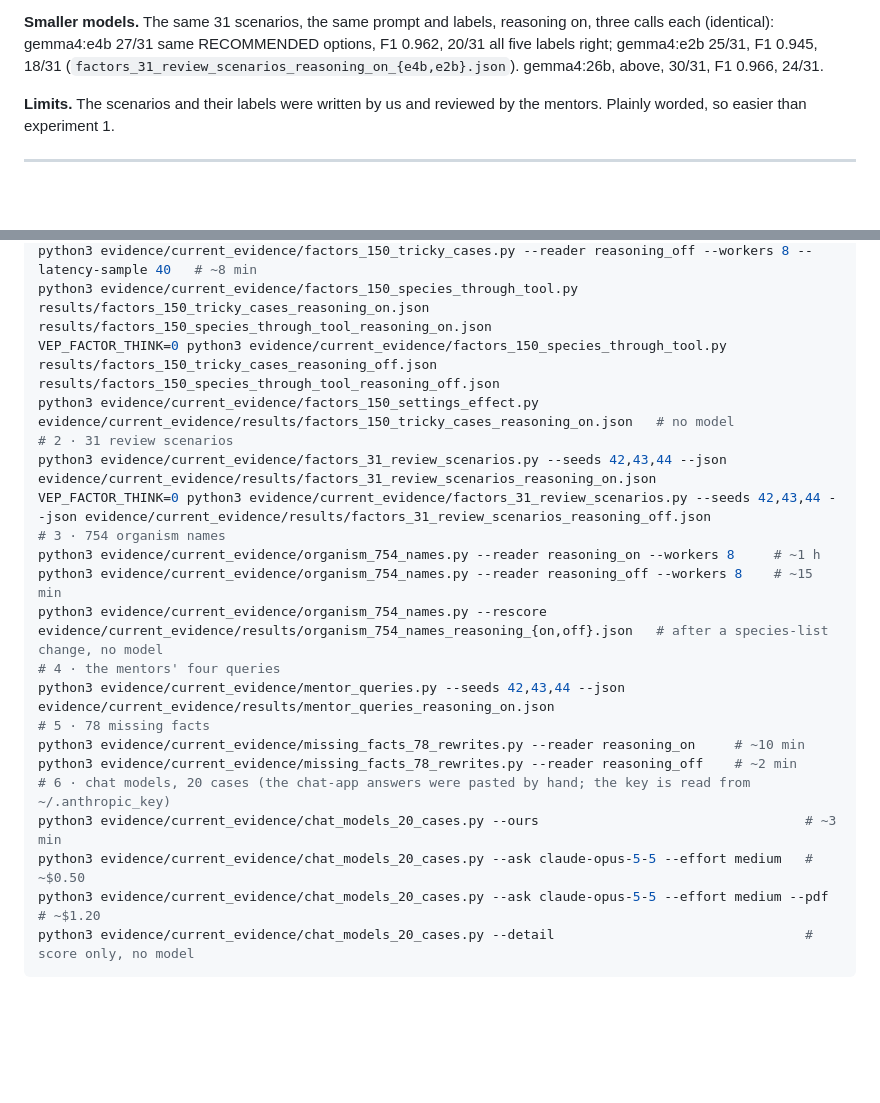
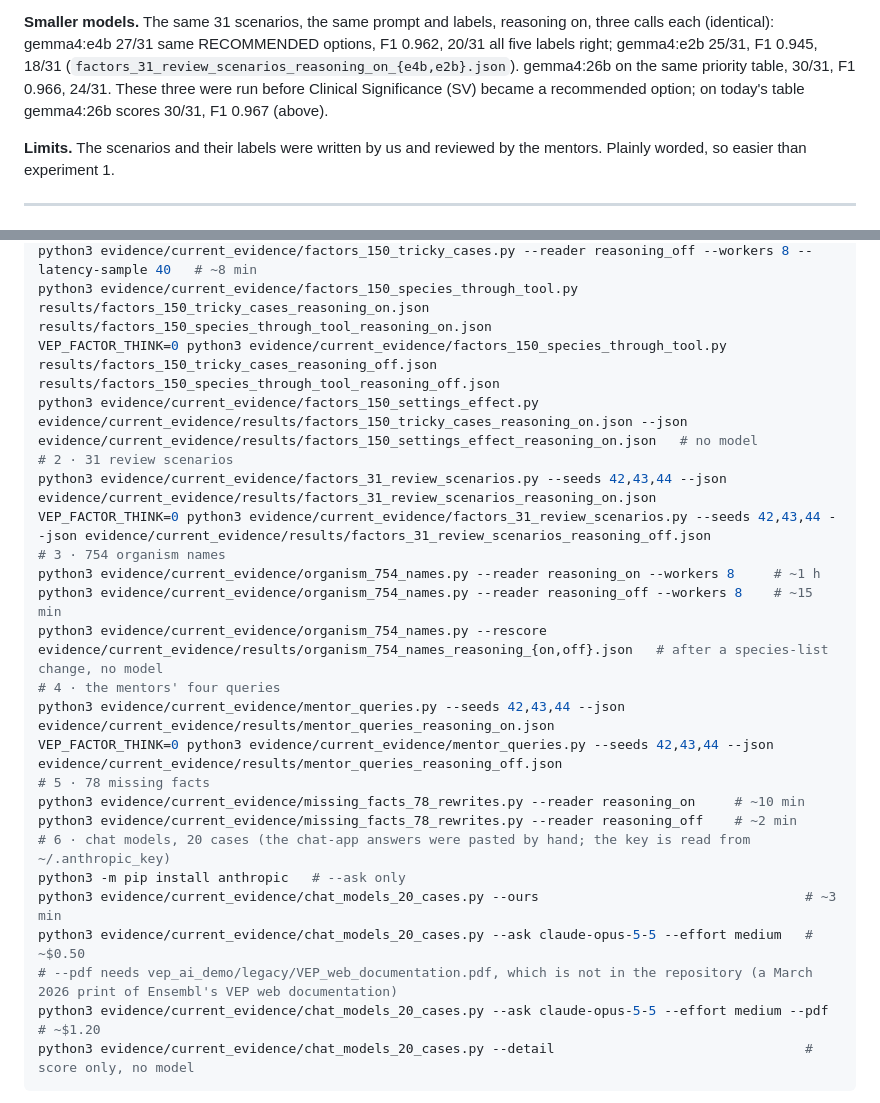
Before and after one commit to Uninterpretable-Evolving-Blackbox/askVEPai, a Markdown page: evidence/current_evidence/README.md, 2 parts joined by grey strips. Drawn GitHub-style; blank space fills up the shorter version.

````diff
--- a/evidence/current_evidence/README.md
+++ b/evidence/current_evidence/README.md
@@ -180,8 +183,9 @@ off, row 19 also changes the configuration: it reads the goal as population freq
 
 **Smaller models.** The same 31 scenarios, the same prompt and labels, reasoning on, three
 calls each (identical): gemma4:e4b 27/31 same RECOMMENDED options, F1 0.962, 20/31 all five labels right;
-gemma4:e2b 25/31, F1 0.945, 18/31 (`factors_31_review_scenarios_reasoning_on_{e4b,e2b}.json`). gemma4:26b,
-above, 30/31, F1 0.966, 24/31.
+gemma4:e2b 25/31, F1 0.945, 18/31 (`factors_31_review_scenarios_reasoning_on_{e4b,e2b}.json`). gemma4:26b
+on the same priority table, 30/31, F1 0.966, 24/31. These three were run before Clinical Significance (SV)
+became a recommended option; on today's table gemma4:26b scores 30/31, F1 0.967 (above).
 
 **Limits.** The scenarios and their labels were written by us and reviewed by the mentors. Plainly worded,
 so easier than experiment 1.
@@ -487,7 +491,7 @@ python3 evidence/current_evidence/factors_150_tricky_cases.py --reader reasoning
 python3 evidence/current_evidence/factors_150_tricky_cases.py --reader reasoning_off --workers 8 --latency-sample 40   # ~8 min
 python3 evidence/current_evidence/factors_150_species_through_tool.py results/factors_150_tricky_cases_reasoning_on.json results/factors_150_species_through_tool_reasoning_on.json
 VEP_FACTOR_THINK=0 python3 evidence/current_evidence/factors_150_species_through_tool.py results/factors_150_tricky_cases_reasoning_off.json results/factors_150_species_through_tool_reasoning_off.json
-python3 evidence/current_evidence/factors_150_settings_effect.py evidence/current_evidence/results/factors_150_tricky_cases_reasoning_on.json   # no model
+python3 evidence/current_evidence/factors_150_settings_effect.py evidence/current_evidence/results/factors_150_tricky_cases_reasoning_on.json --json evidence/current_evidence/results/factors_150_settings_effect_reasoning_on.json   # no model
 # 2 · 31 review scenarios
 python3 evidence/current_evidence/factors_31_review_scenarios.py --seeds 42,43,44 --json evidence/current_evidence/results/factors_31_review_scenarios_reasoning_on.json
 VEP_FACTOR_THINK=0 python3 evidence/current_evidence/factors_31_review_scenarios.py --seeds 42,43,44 --json evidence/current_evidence/results/factors_31_review_scenarios_reasoning_off.json
@@ -497,12 +501,15 @@ python3 evidence/current_evidence/organism_754_names.py --reader reasoning_off -
 python3 evidence/current_evidence/organism_754_names.py --rescore evidence/current_evidence/results/organism_754_names_reasoning_{on,off}.json   # after a species-list change, no model
 # 4 · the mentors' four queries
 python3 evidence/current_evidence/mentor_queries.py --seeds 42,43,44 --json evidence/current_evidence/results/mentor_queries_reasoning_on.json
+VEP_FACTOR_THINK=0 python3 evidence/current_evidence/mentor_queries.py --seeds 42,43,44 --json evidence/current_evidence/results/mentor_queries_reasoning_off.json
 # 5 · 78 missing facts
 python3 evidence/current_evidence/missing_facts_78_rewrites.py --reader reasoning_on     # ~10 min
 python3 evidence/current_evidence/missing_facts_78_rewrites.py --reader reasoning_off    # ~2 min
 # 6 · chat models, 20 cases (the chat-app answers were pasted by hand; the key is read from ~/.anthropic_key)
+python3 -m pip install anthropic   # --ask only
 python3 evidence/current_evidence/chat_models_20_cases.py --ours                                  # ~3 min
 python3 evidence/current_evidence/chat_models_20_cases.py --ask claude-opus-5-5 --effort medium   # ~$0.50
+# --pdf needs vep_ai_demo/legacy/VEP_web_documentation.pdf, which is not in the repository (a March 2026 print of Ensembl's VEP web documentation)
 python3 evidence/current_evidence/chat_models_20_cases.py --ask claude-opus-5-5 --effort medium --pdf   # ~$1.20
 python3 evidence/current_evidence/chat_models_20_cases.py --detail                                # score only, no model
 ```
````
Also changed, not shown: other parts of evidence/current_evidence/README.md (+11 -8 lines).
